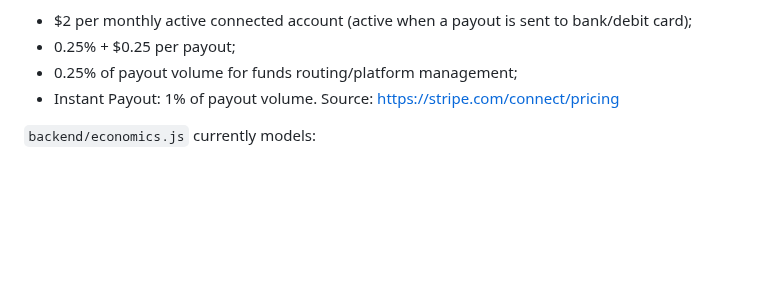
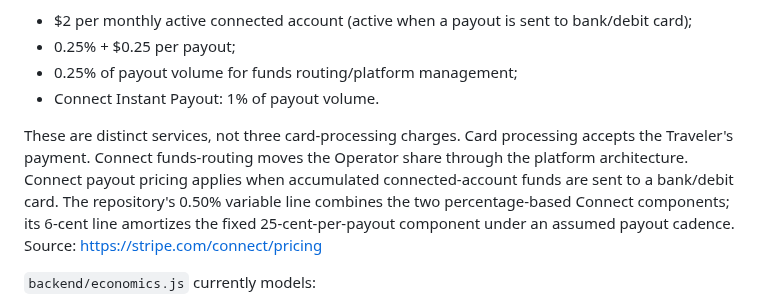
Before and after one commit to chadkhalil21-svg/American-Rider, a Markdown page: docs/COST-MODEL-2026-09-29.md, the part around one of its changes. Drawn GitHub-style; blank space fills up the shorter version.

Commit message:
Clarify Stripe payout economics and adverse-event controls

```diff
--- a/docs/COST-MODEL-2026-09-29.md
+++ b/docs/COST-MODEL-2026-09-29.md
@@ -19,7 +19,13 @@ Current Connect pricing when the platform controls pricing:
 - $2 per monthly active connected account (active when a payout is sent to bank/debit card);
 - 0.25% + $0.25 per payout;
 - 0.25% of payout volume for funds routing/platform management;
-- Instant Payout: 1% of payout volume.
+- Connect Instant Payout: 1% of payout volume.
+
+These are distinct services, not three card-processing charges. Card processing accepts the
+Traveler's payment. Connect funds-routing moves the Operator share through the platform architecture.
+Connect payout pricing applies when accumulated connected-account funds are sent to a bank/debit
+card. The repository's 0.50% variable line combines the two percentage-based Connect components;
+its 6-cent line amortizes the fixed 25-cent-per-payout component under an assumed payout cadence.
 Source: https://stripe.com/connect/pricing
 
 `backend/economics.js` currently models:
```
Also changed, not shown: other parts of docs/COST-MODEL-2026-09-29.md (+77 -0 lines).
